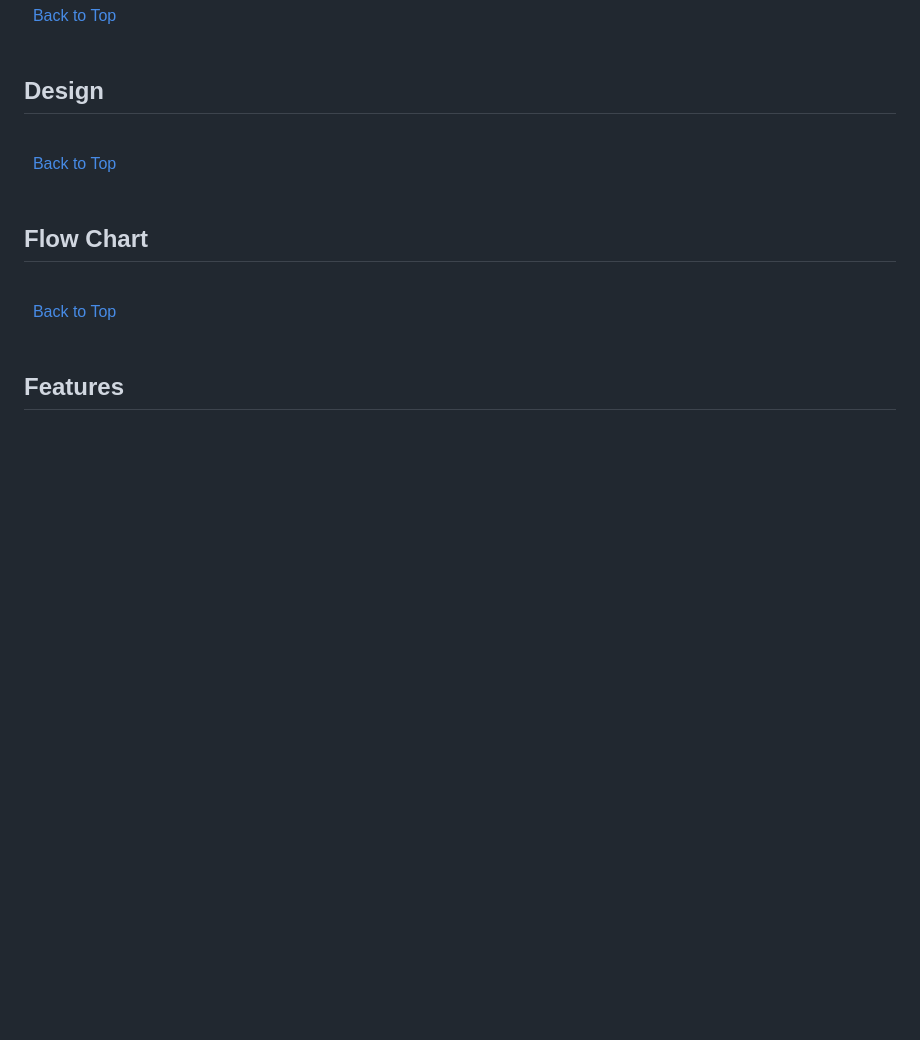
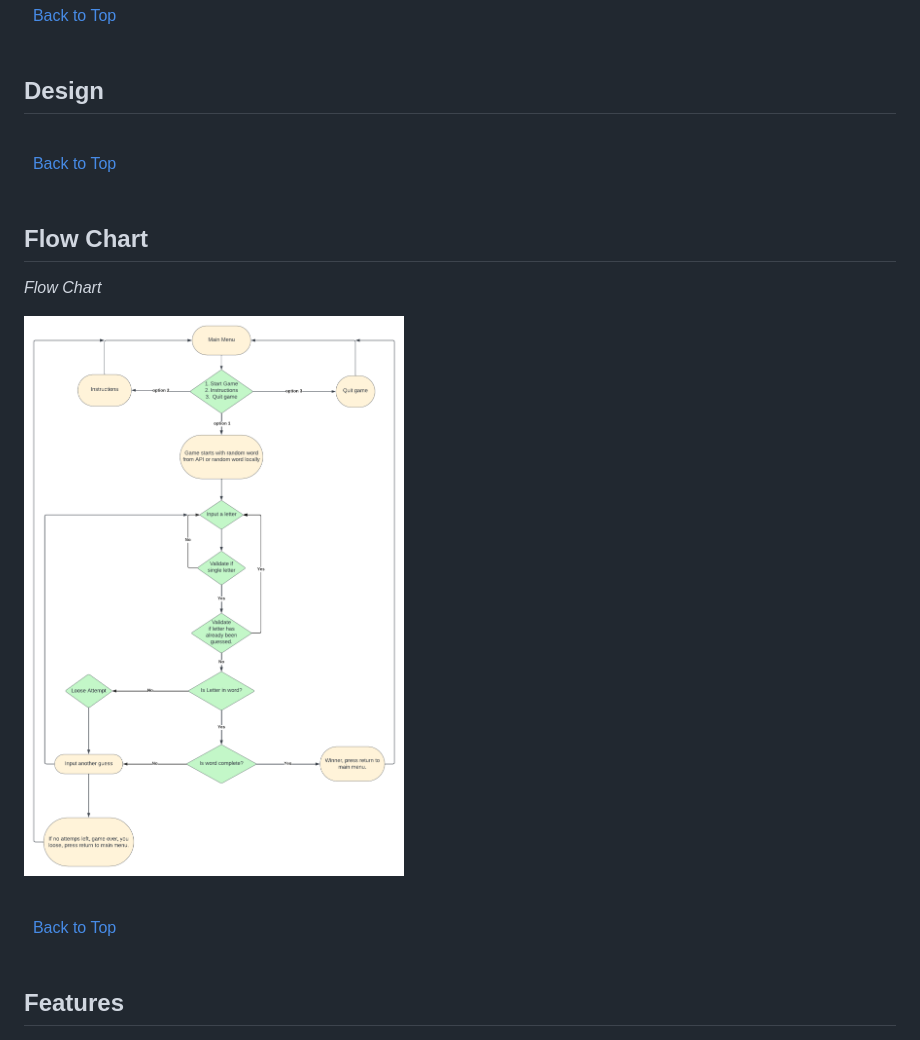
Before and after one commit to KevinFlanagan7/Hangman, a Markdown page: README.md, the part around the change. Drawn GitHub-style; pictures changed too: documentation/hangman-flow-chart.png (added); blank space fills up the shorter version.

Commit message:
README: Added game flow chart.

```diff
--- a/README.md
+++ b/README.md
@@ -64,6 +64,8 @@ Welcome to the Hangman . The goal of this project is to provide
 
 
 
+
+
 \
 &nbsp;
 [Back to Top](#table-of-contents)
@@ -71,6 +73,10 @@ Welcome to the Hangman . The goal of this project is to provide
 &nbsp;
 
 ## Flow Chart
+
+*Flow Chart*
+
+![Flow chart](/documentation/hangman-flow-chart.png)
 
 
 \
```
